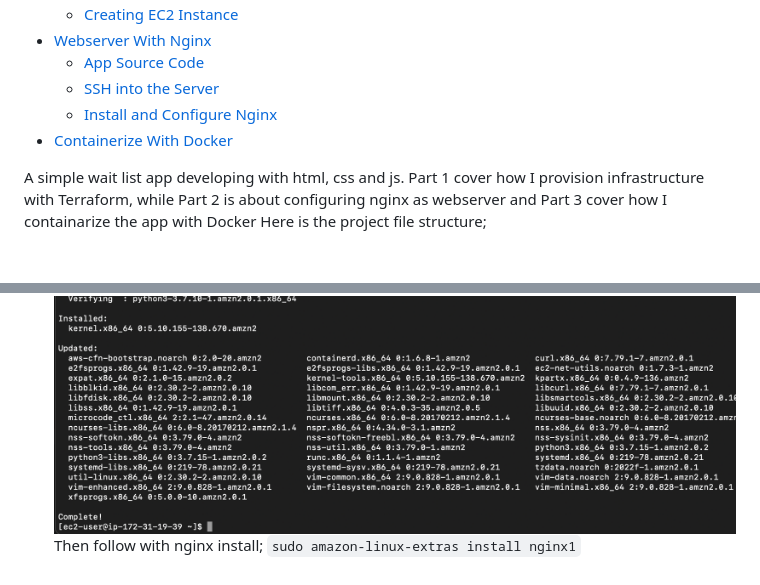
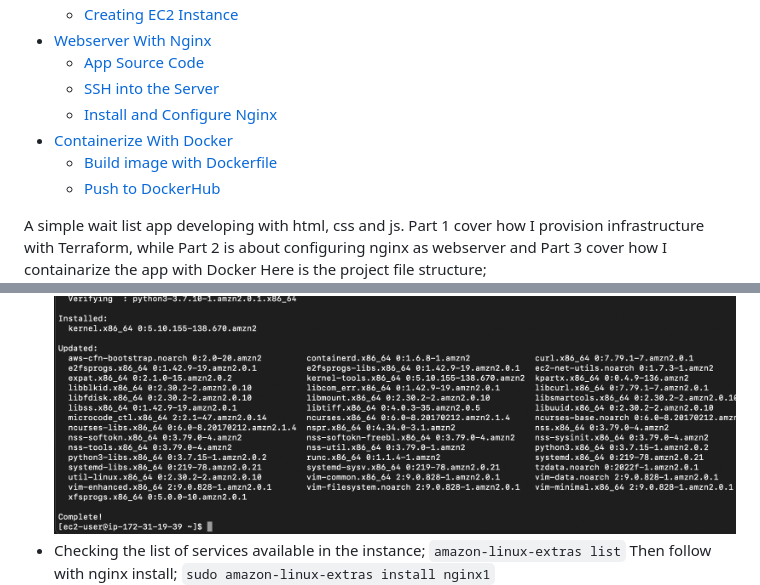
Before and after one commit to deoluoyinlola/cicd-with-terraform, a Markdown page: docs/README.md, 2 parts joined by grey strips. GitHub-like rendering; blank space fills up the shorter version.

```diff
--- a/docs/README.md
+++ b/docs/README.md
@@ -9,6 +9,8 @@
   * [SSH into the Server](#ssh-into-the-server)
   * [Install and Configure Nginx](#install-and-configure-nginx)
 * [Containerize With Docker](#containerize-with-docker)
+  * [Build image with Dockerfile](#build-image-with-dockerfile)
+  * [Push to DockerHub](#push-to-dockerHub)
 
 A simple wait list app developing with html, css and js. Part 1 cover how I provision infrastructure with Terraform, while Part 2 is about configuring nginx as webserver and Part 3 cover how I containarize the app with Docker
 Here is the project file structure;
@@ -80,5 +82,6 @@ I created a folder ``app-nginx`` which contains static files;
 ### Install and Configure Nginx
 - Install Nginx; First, update the instance with ``sudo yum update`` Display should be similar to this;
 ![yum-update](assets/yum-update.png)
+- Checking the list of services available in the instance; ``amazon-linux-extras list``
 Then follow with nginx install; ``sudo amazon-linux-extras install nginx1``
 ![nginx-install](assets/nginx-install.png)
```
Also changed, not shown: other parts of docs/README.md (+25 -11 lines), README.md (+6 -18 lines), docs/assets/check-im.png (added), docs/assets/nginx-search.png (added), docs/assets/nginx-start.png (added), 4 other files.
